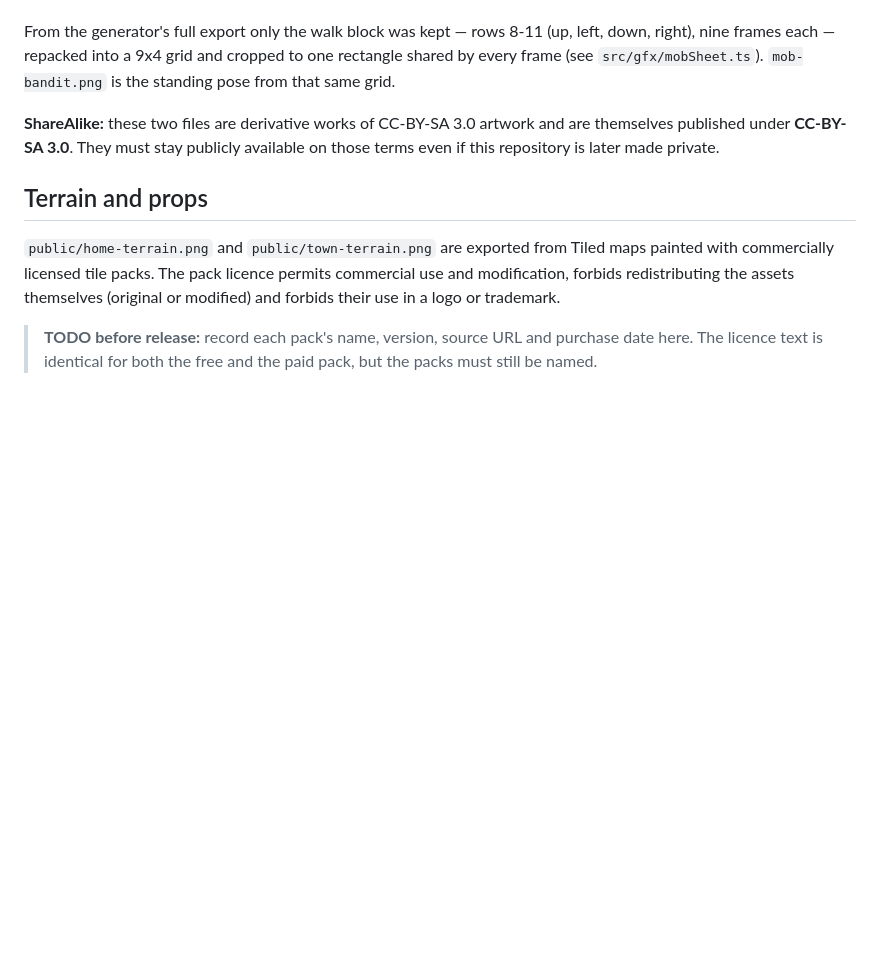
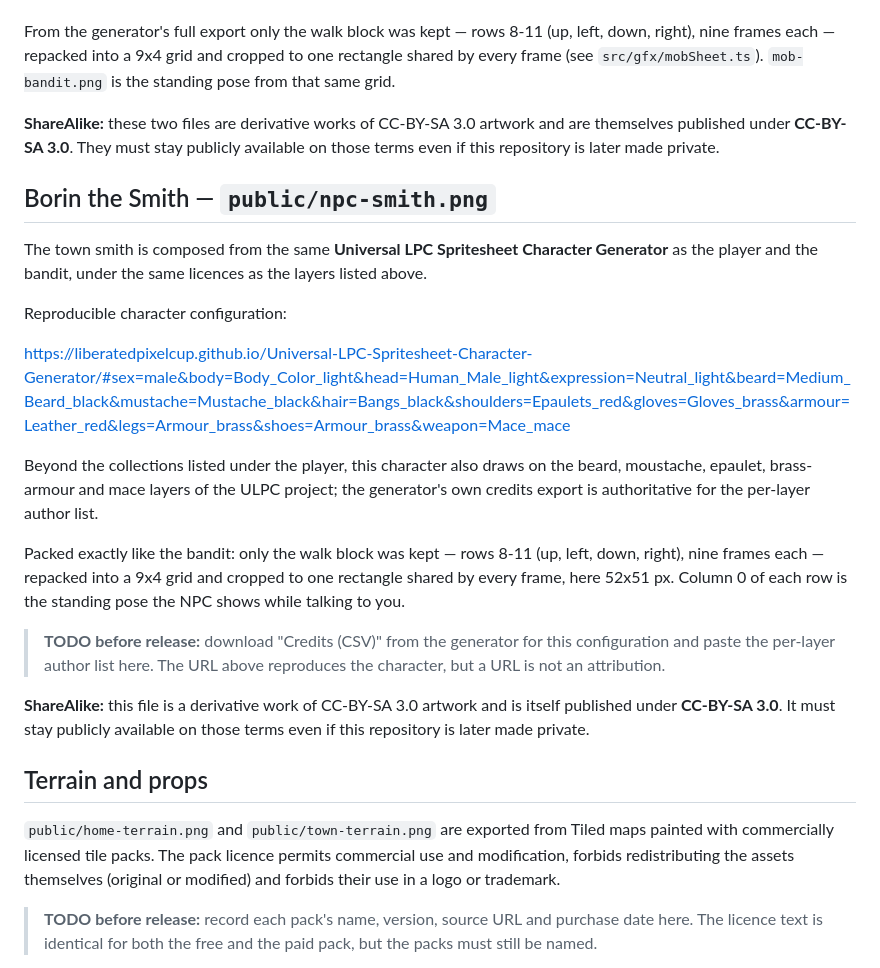
Before and after one commit to apkamapka/bone-isle, a Markdown page: CREDITS.md, the part around the change. Rendered like a GitHub page; blank space fills up the shorter version.

```diff
--- a/CREDITS.md
+++ b/CREDITS.md
@@ -118,6 +118,33 @@ cropped to one rectangle shared by every frame (see `src/gfx/mobSheet.ts`).
 are themselves published under **CC-BY-SA 3.0**. They must stay publicly
 available on those terms even if this repository is later made private.
 
+## Borin the Smith — `public/npc-smith.png`
+
+The town smith is composed from the same **Universal LPC Spritesheet Character
+Generator** as the player and the bandit, under the same licences as the layers
+listed above.
+
+Reproducible character configuration:
+
+<https://liberatedpixelcup.github.io/Universal-LPC-Spritesheet-Character-Generator/#sex=male&body=Body_Color_light&head=Human_Male_light&expression=Neutral_light&beard=Medium_Beard_black&mustache=Mustache_black&hair=Bangs_black&shoulders=Epaulets_red&gloves=Gloves_brass&armour=Leather_red&legs=Armour_brass&shoes=Armour_brass&weapon=Mace_mace>
+
+Beyond the collections listed under the player, this character also draws on the
+beard, moustache, epaulet, brass-armour and mace layers of the ULPC project; the
+generator's own credits export is authoritative for the per-layer author list.
+
+Packed exactly like the bandit: only the walk block was kept — rows 8-11
+(up, left, down, right), nine frames each — repacked into a 9x4 grid and cropped
+to one rectangle shared by every frame, here 52x51 px. Column 0 of each row is
+the standing pose the NPC shows while talking to you.
+
+> **TODO before release:** download "Credits (CSV)" from the generator for this
+> configuration and paste the per-layer author list here. The URL above
+> reproduces the character, but a URL is not an attribution.
+
+**ShareAlike:** this file is a derivative work of CC-BY-SA 3.0 artwork and is
+itself published under **CC-BY-SA 3.0**. It must stay publicly available on
+those terms even if this repository is later made private.
+
 ## Terrain and props
 
 `public/home-terrain.png` and `public/town-terrain.png` are exported from Tiled
```
